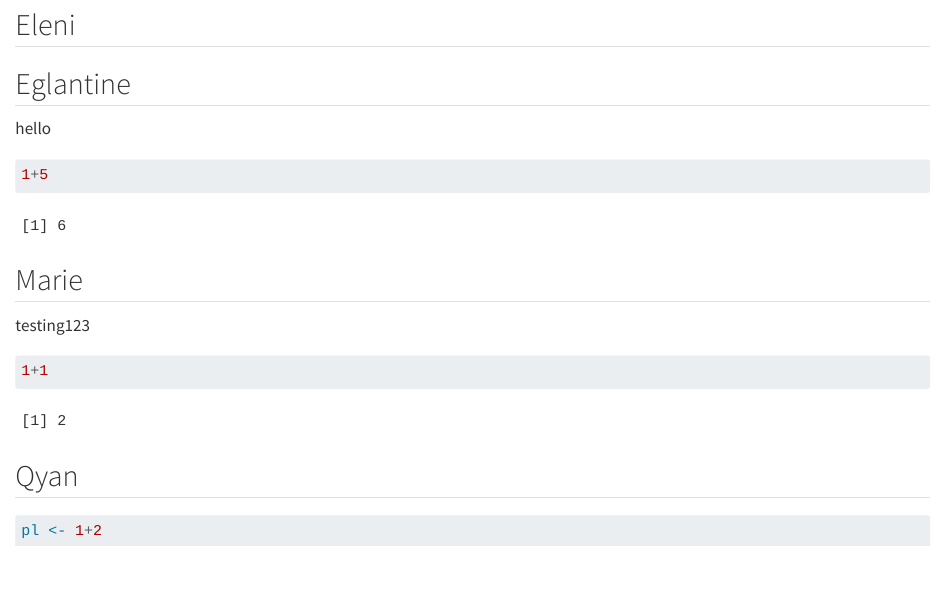
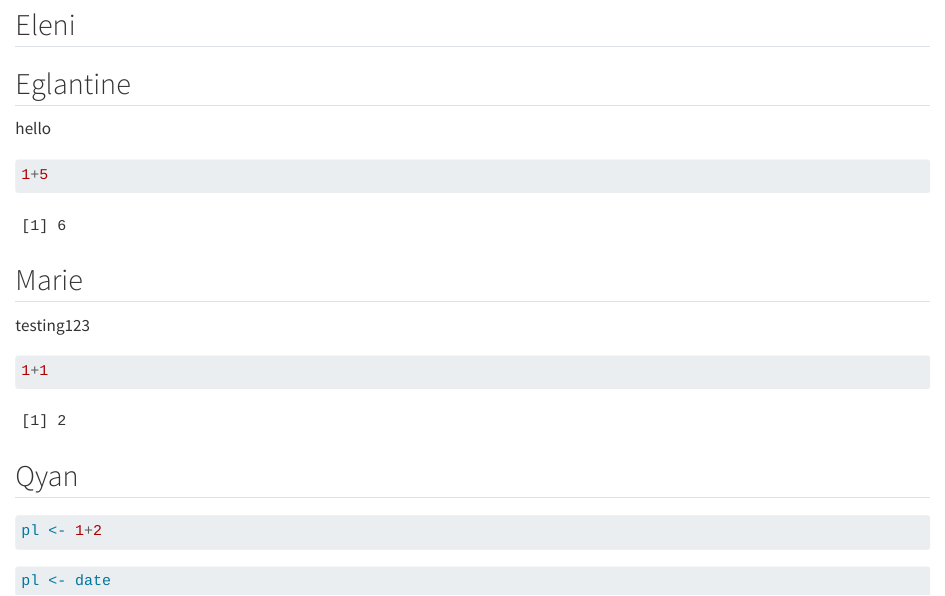
Before and after one commit to rforbiodatascience24/group11, a Quarto document (group_document.qmd): the page in a window 1100 px wide, from 170 px down. Rendered offline with R 4.5, knitr and Pandoc in place of Quarto, with nearby package versions.

Commit message:
New feature from s241063

````diff
--- a/group_document.qmd
+++ b/group_document.qmd
@@ -30,3 +32,7 @@ testing123
 ```{r}
 pl <- 1+2
 ```
+
+```{r}
+pl <- date
+```
````
Also changed, not shown: group_document.qmd (2 more changed lines).
